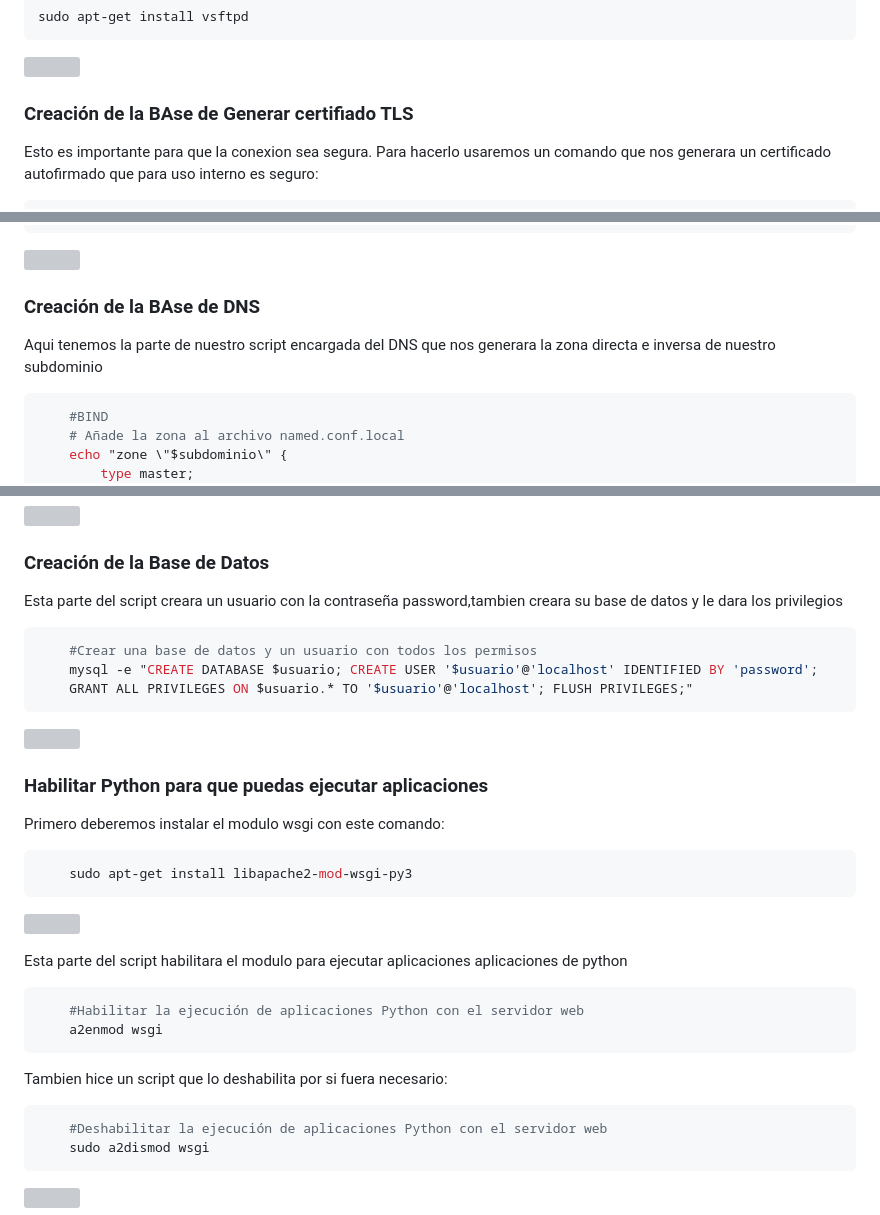
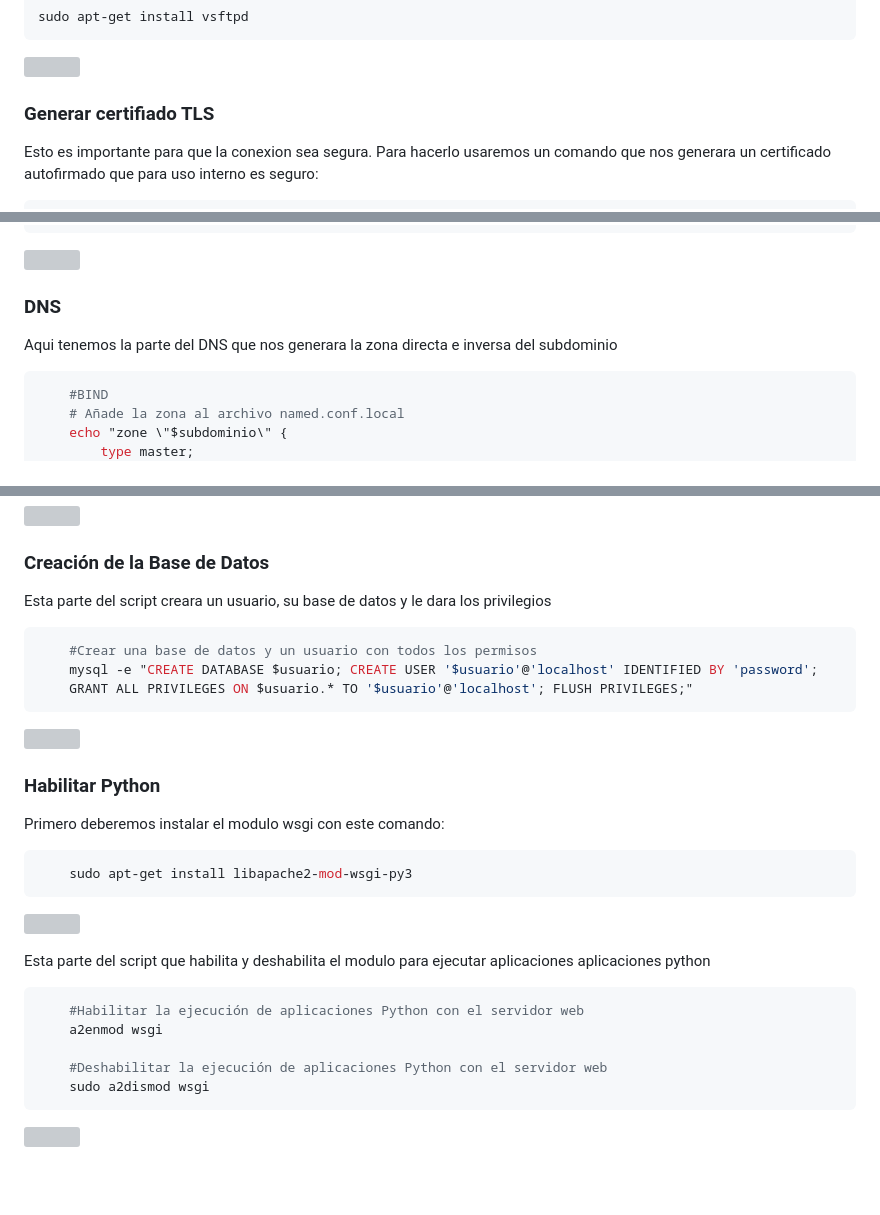
Before and after one commit to jurado17/DAW, a Markdown page: Parctica_2_Trimestre/README.md, 3 parts joined by grey strips. GitHub-like rendering; blank space fills up the shorter version; grey boxes are pictures that could not be loaded.

````diff
--- a/Parctica_2_Trimestre/README.md
+++ b/Parctica_2_Trimestre/README.md
@@ -176,7 +176,7 @@ sudo apt-get install vsftpd
 
 ![](/img/c13.png)
 
-### Creación de la BAse de Generar certifiado TLS
+### Generar certifiado TLS
 
 Esto es importante para que la conexion sea segura. Para hacerlo usaremos un comando que nos generara un certificado autofirmado que para uso interno es seguro:
 
@@ -306,9 +306,9 @@ Esta parte del script creara el archivo del sitio que hemos creado y habilitara
 
 ![](/img/c23.png)
 
-### Creación de la BAse de DNS
+### DNS
 
-Aqui tenemos la parte de nuestro script encargada del DNS que nos generara la zona directa e inversa de nuestro subdominio
+Aqui tenemos la parte del DNS que nos generara la zona directa e inversa del subdominio
 
 ```bash
 	#BIND
@@ -345,7 +345,7 @@ Aqui tenemos la parte de nuestro script encargada del DNS que nos generara la zo
 
 ### Creación de la Base de Datos
 
-Esta parte del script creara un usuario con la contraseña password,tambien creara su base de datos y le dara los privilegios
+Esta parte del script creara un usuario, su base de datos y le dara los privilegios
 
 ```bash
 	#Crear una base de datos y un usuario con todos los permisos
@@ -355,7 +355,7 @@ Esta parte del script creara un usuario con la contraseña password,tambien crea
 
 ![](/img/c25.png)
 
-### Habilitar Python para que puedas ejecutar aplicaciones
+### Habilitar Python
 
 Primero deberemos instalar el modulo wsgi con este comando:
 
@@ -365,16 +365,12 @@ Primero deberemos instalar el modulo wsgi con este comando:
 
 ![](/img/c29.png)
 
-Esta parte del script habilitara el modulo para ejecutar aplicaciones aplicaciones de python
+Esta parte del script que habilita y deshabilita el modulo para ejecutar aplicaciones aplicaciones python
 
 ```bash
 	#Habilitar la ejecución de aplicaciones Python con el servidor web
 	a2enmod wsgi
-```
 
-Tambien hice un script que lo deshabilita por si fuera necesario:
-
-```bash
 	#Deshabilitar la ejecución de aplicaciones Python con el servidor web
 	sudo a2dismod wsgi
 ```
````
Also changed, not shown: other parts of Parctica_2_Trimestre/README.md (+2 -2 lines).
